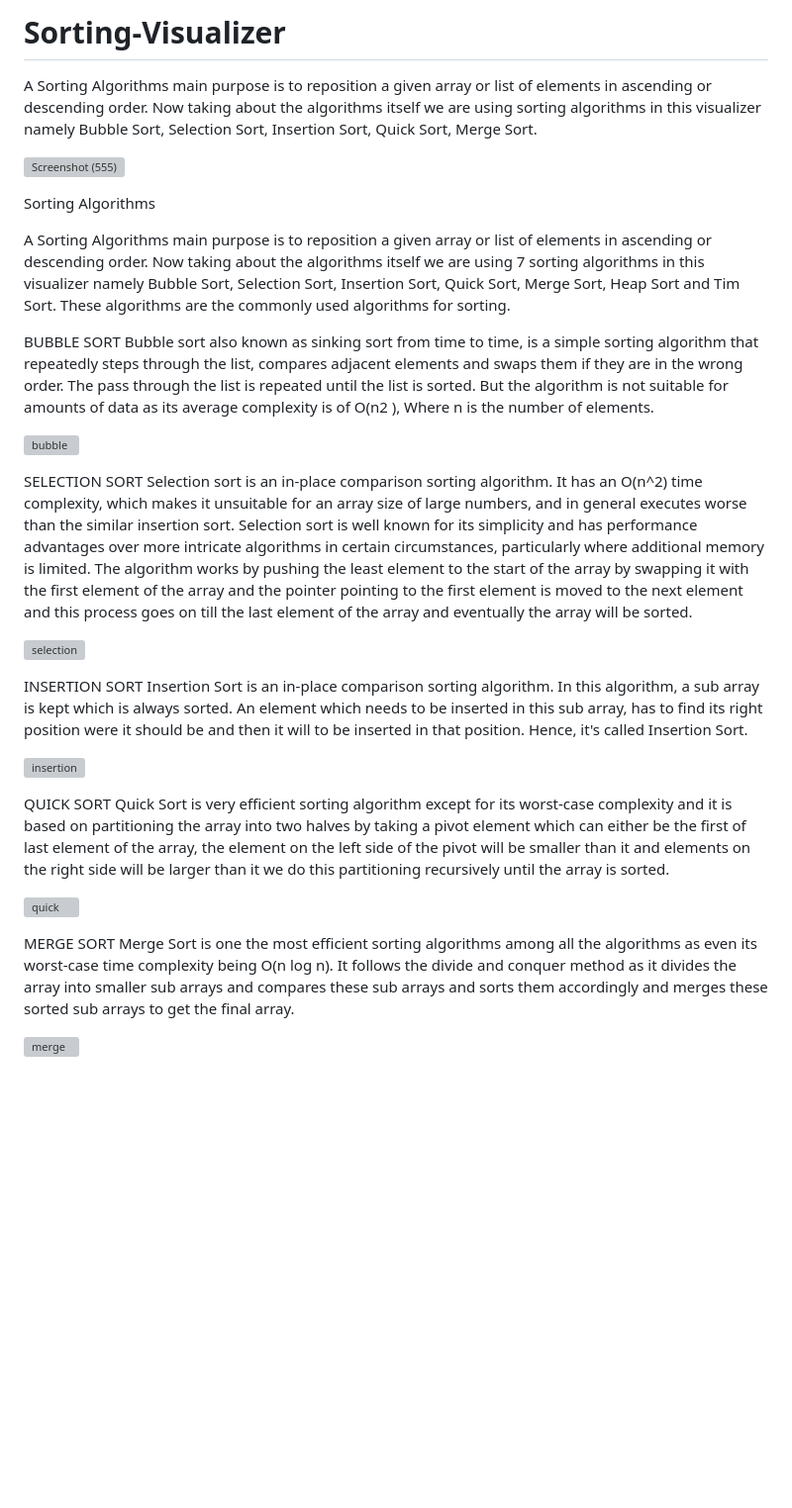
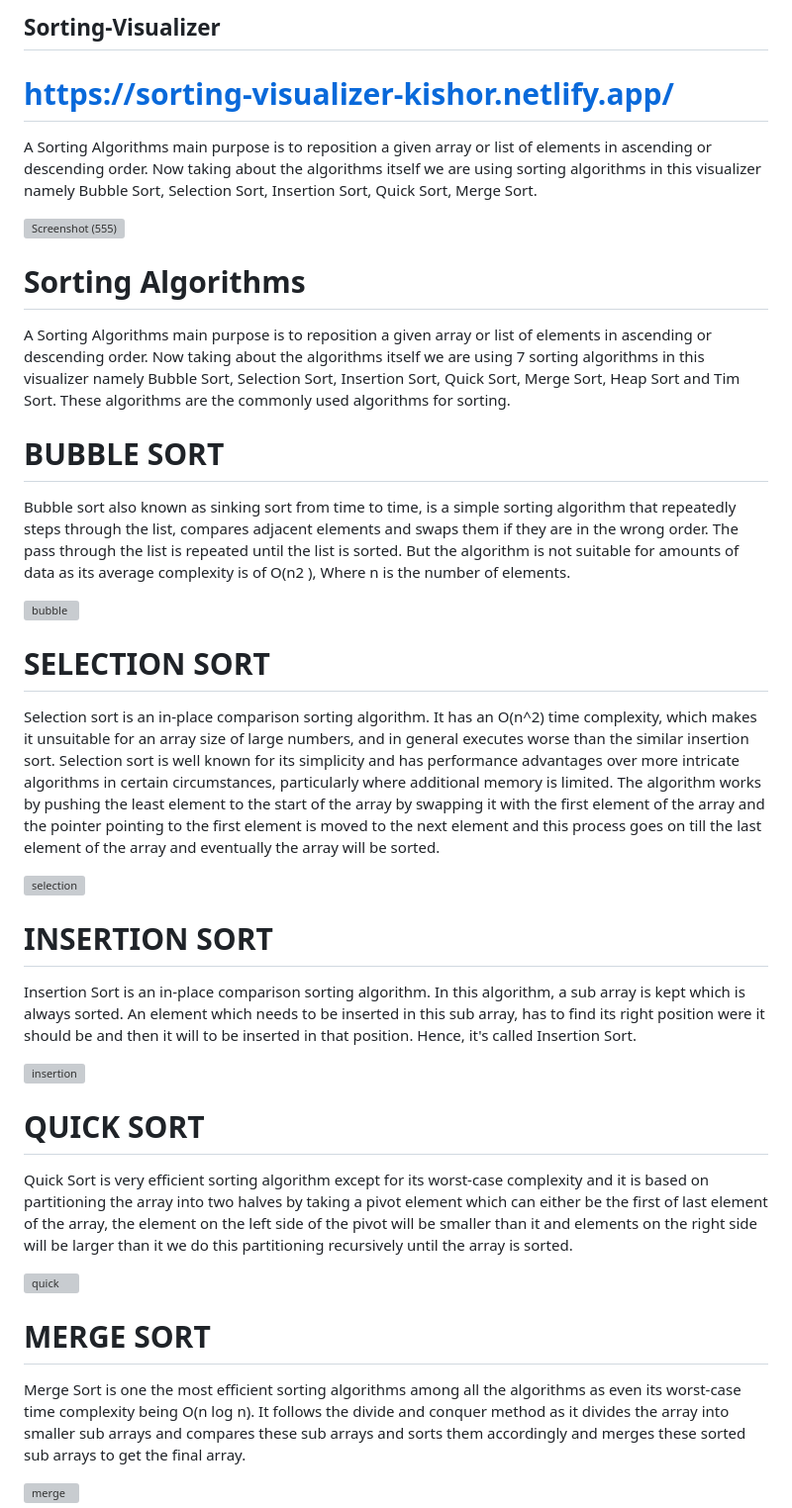
Before and after one commit to 8856021203/Sorting_Visualizer, a Markdown page: README.md, the part around the change. Shown at 99% size. GitHub-like rendering; blank space fills up the shorter version; grey boxes are pictures that could not be loaded.

```diff
--- a/README.md
+++ b/README.md
@@ -1,37 +1,48 @@
-# Sorting-Visualizer
+## Sorting-Visualizer
+
+# https://sorting-visualizer-kishor.netlify.app/
+
 A Sorting Algorithms main purpose is to reposition a given array or list of elements in ascending or descending order. Now taking about the algorithms itself we are using sorting algorithms in this visualizer namely Bubble Sort, Selection Sort, Insertion Sort, Quick Sort, Merge Sort.
 
 ![Screenshot (555)](https://github.com/Kishor1215/Sorting-Visualizer/assets/85071742/9771697f-c167-4d47-9d25-91e6ca4d4730)
 
-Sorting Algorithms
+# Sorting Algorithms
+
 
 A Sorting Algorithms main purpose is to reposition a given array or list of elements in ascending or descending order. Now taking about the algorithms itself we are using 7 sorting algorithms in this visualizer namely Bubble Sort, Selection Sort, Insertion Sort, Quick Sort, Merge Sort, Heap Sort and Tim Sort. These algorithms are the commonly used algorithms for sorting.
 
-BUBBLE SORT
+
+
+# BUBBLE SORT
+
 Bubble sort also known as sinking sort from time to time, is a simple sorting algorithm that repeatedly steps through the list, compares adjacent elements and swaps them if they are in the wrong order. The pass through the list is repeated until the list is sorted. But the algorithm is not suitable for amounts of data as its average complexity is of Ο(n2 ), Where n is the number of elements.
 
 ![bubble](https://github.com/Kishor1215/Sorting-Visualizer/assets/85071742/678c45b8-a8c8-4e7b-824c-c71582c9e168)
 
 
-SELECTION SORT
+# SELECTION SORT
+
 Selection sort is an in-place comparison sorting algorithm. It has an O(n^2) time complexity, which makes it unsuitable for an array size of large numbers, and in general executes worse than the similar insertion sort. Selection sort is well known for its simplicity and has performance advantages over more intricate algorithms in certain circumstances, particularly where additional memory is limited. The algorithm works by pushing the least element to the start of the array by swapping it with the first element of the array and the pointer pointing to the first element is moved to the next element and this process goes on till the last element of the array and eventually the array will be sorted.
 
 ![selection](https://github.com/Kishor1215/Sorting-Visualizer/assets/85071742/3e38f53a-c5bd-4160-ae60-4150eba52bcd)
 
 
-INSERTION SORT
+# INSERTION SORT
+
 Insertion Sort is an in-place comparison sorting algorithm. In this algorithm, a sub array is kept which is always sorted. An element which needs to be inserted in this sub array, has to find its right position were it should be and then it will to be inserted in that position. Hence, it's called Insertion Sort.
 
 ![insertion](https://github.com/Kishor1215/Sorting-Visualizer/assets/85071742/ac616382-3c2e-414e-b4ff-9141e8508f05)
 
 
-QUICK SORT
+# QUICK SORT
+
 Quick Sort is very efficient sorting algorithm except for its worst-case complexity and it is based on partitioning the array into two halves by taking a pivot element which can either be the first of last element of the array, the element on the left side of the pivot will be smaller than it and elements on the right side will be larger than it we do this partitioning recursively until the array is sorted.
 
 ![quick](https://github.com/Kishor1215/Sorting-Visualizer/assets/85071742/3bd7e51d-0eda-45d2-8b42-9d2748c2c429)
 
 
-MERGE SORT
+# MERGE SORT
+
 Merge Sort is one the most efficient sorting algorithms among all the algorithms as even its worst-case time complexity being O(n log n). It follows the divide and conquer method as it divides the array into smaller sub arrays and compares these sub arrays and sorts them accordingly and merges these sorted sub arrays to get the final array.
 
 ![merge](https://github.com/Kishor1215/Sorting-Visualizer/assets/85071742/c74276cb-f6eb-4ac9-97b4-3c0e487ec715)
```
